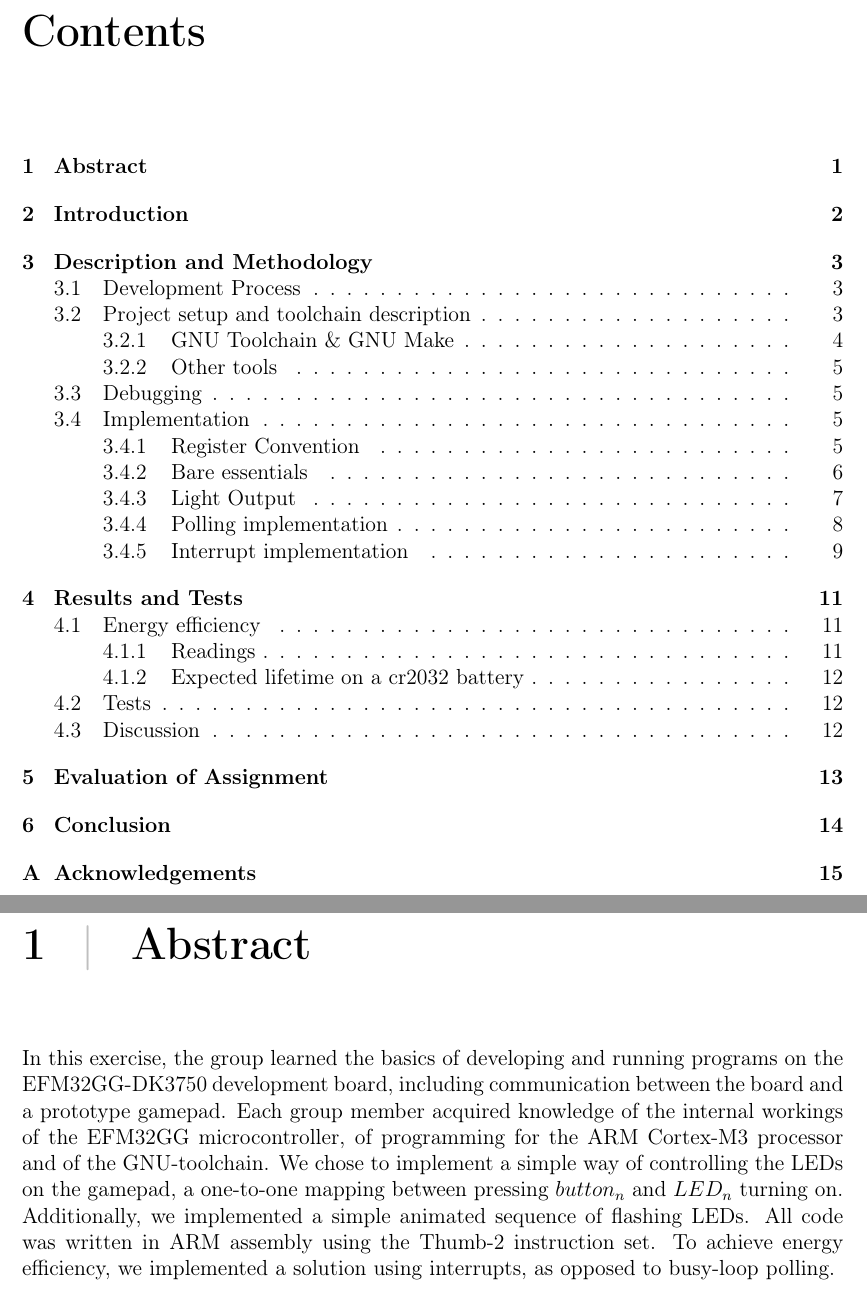
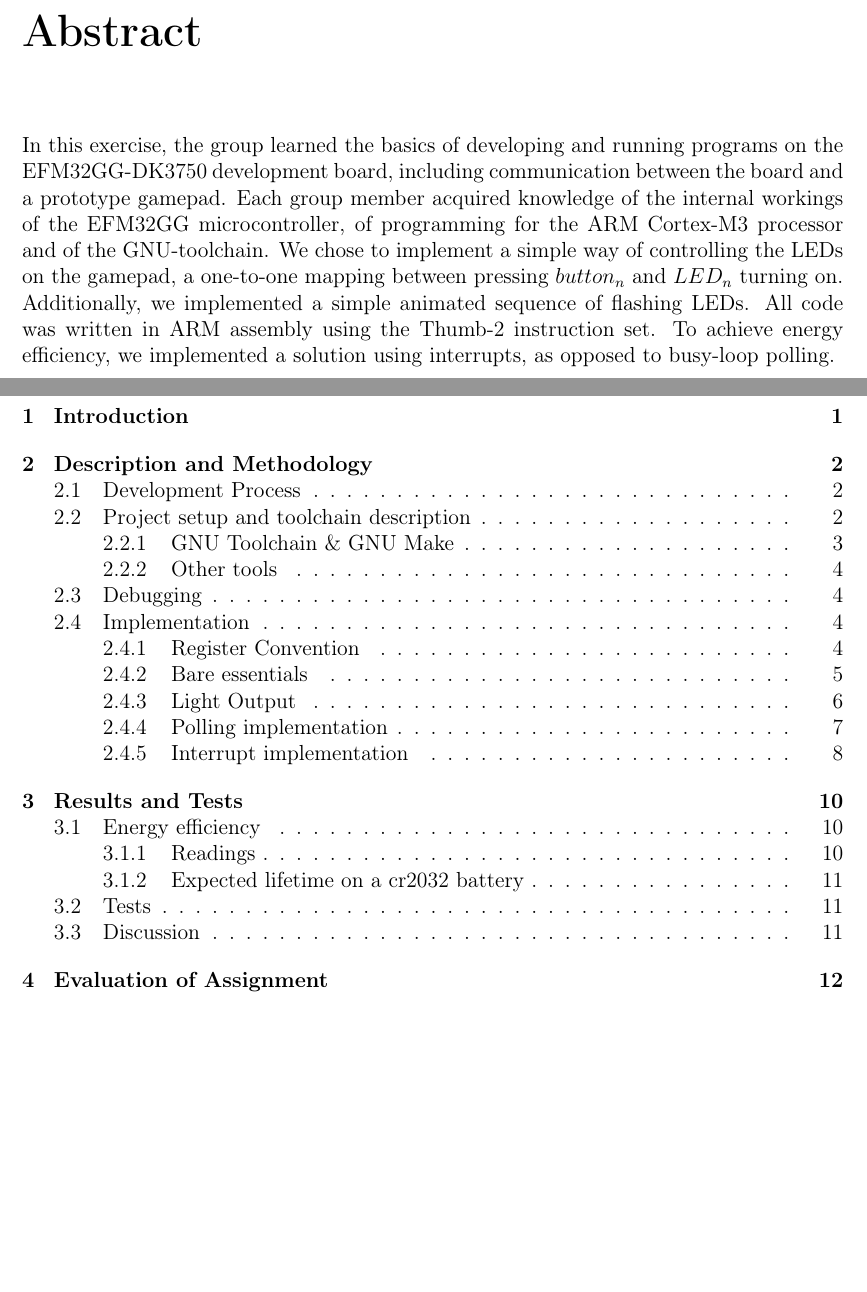
Before and after one commit to mathiasose/TDT4258, a LaTeX problem sheet (exercise1/report/group_13_exercise_1_report.tex, which reads exercise1/report/abstract.tex): two parts of pages 2 and 3 of 18, joined at a grey line, cut at the place of the change, the shorter picture padded with empty space. Compiled offline with pdfLaTeX.

Commit message:
move abstract before TOC

```diff
--- a/exercise1/report/abstract.tex
+++ b/exercise1/report/abstract.tex
@@ -1,3 +1,3 @@
-\chapter{Abstract}
+\chapter*{Abstract}
 In this exercise, the group learned the basics of developing and running programs on the EFM32GG-DK3750 development board, including communication between the board and a prototype gamepad. Each group member acquired knowledge of the internal workings of the EFM32GG microcontroller, of programming for the ARM Cortex-M3 processor and of the GNU-toolchain.
 We chose to implement a simple way of controlling the LEDs on the gamepad, a one-to-one mapping between pressing $button_n$ and $LED_n$ turning on. Additionally, we implemented a simple animated sequence of flashing LEDs. All code was written in ARM assembly using the Thumb-2 instruction set. To achieve energy efficiency, we implemented a solution using interrupts, as opposed to busy-loop polling.
--- a/exercise1/report/group_13_exercise_1_report.tex
+++ b/exercise1/report/group_13_exercise_1_report.tex
@@ -7,12 +7,13 @@
 \newpage
 
 \pagenumbering{Roman}
+\include{abstract}
+\newpage
+
 \tableofcontents
 \newpage
 
-
 \pagenumbering{arabic}
-\include{abstract}
 \include{intro}
 \include{description}
 \include{results}
```
